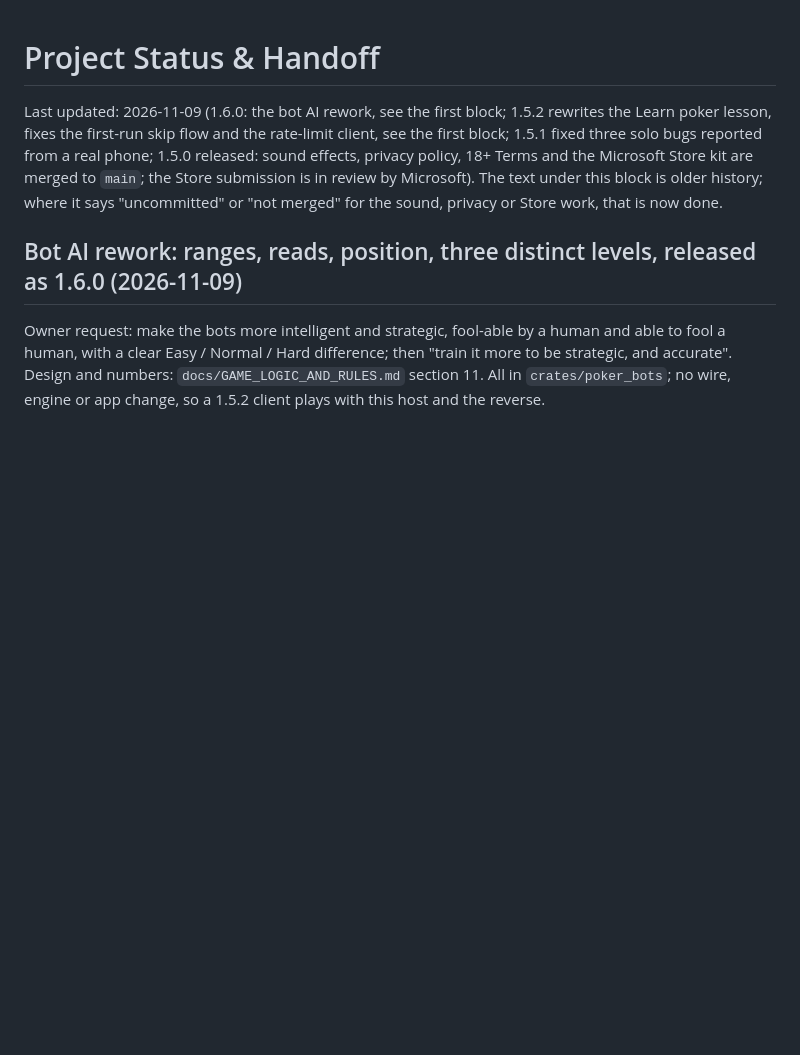
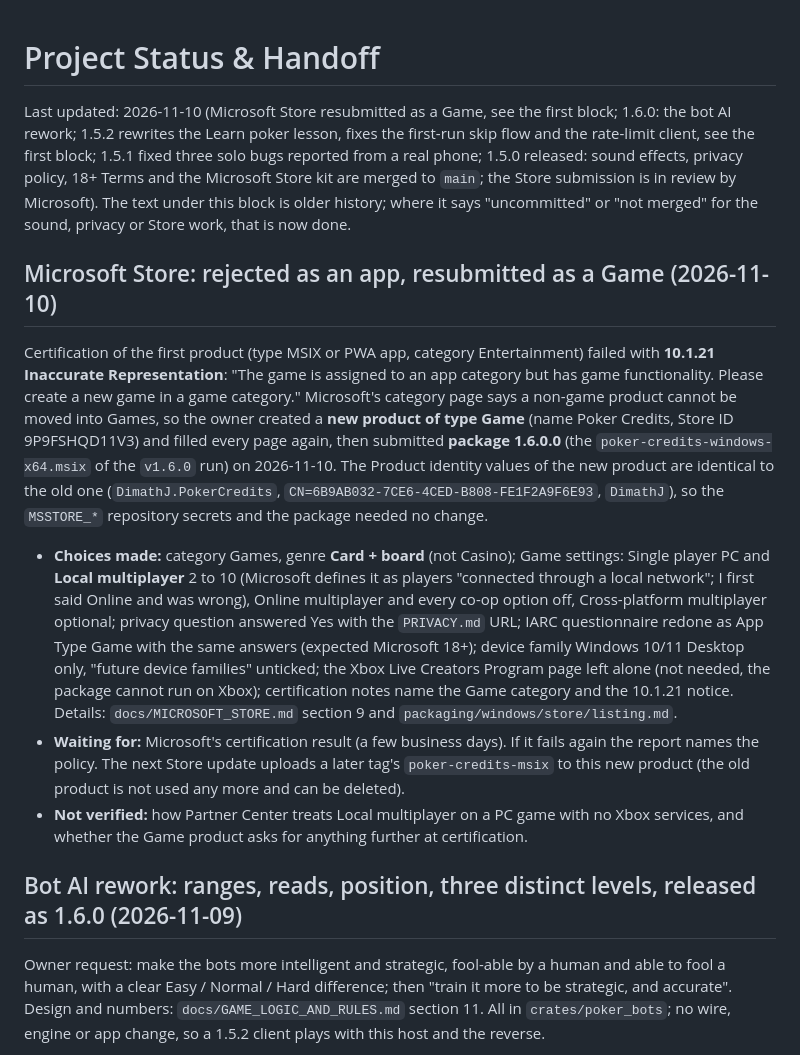
Before and after one commit to DimathJayasinghe/poker-credits, a Markdown page: docs/STATUS.md, the part around the change. Drawn GitHub-style; blank space fills up the shorter version.

```diff
--- a/docs/STATUS.md
+++ b/docs/STATUS.md
@@ -1,6 +1,12 @@
 # Project Status & Handoff
 
-Last updated: 2026-11-09 (1.6.0: the bot AI rework, see the first block; 1.5.2 rewrites the Learn poker lesson, fixes the first-run skip flow and the rate-limit client, see the first block; 1.5.1 fixed three solo bugs reported from a real phone; 1.5.0 released: sound effects, privacy policy, 18+ Terms and the Microsoft Store kit are merged to `main`; the Store submission is in review by Microsoft). The text under this block is older history; where it says "uncommitted" or "not merged" for the sound, privacy or Store work, that is now done.
+Last updated: 2026-11-10 (Microsoft Store resubmitted as a Game, see the first block; 1.6.0: the bot AI rework; 1.5.2 rewrites the Learn poker lesson, fixes the first-run skip flow and the rate-limit client, see the first block; 1.5.1 fixed three solo bugs reported from a real phone; 1.5.0 released: sound effects, privacy policy, 18+ Terms and the Microsoft Store kit are merged to `main`; the Store submission is in review by Microsoft). The text under this block is older history; where it says "uncommitted" or "not merged" for the sound, privacy or Store work, that is now done.
+
+## Microsoft Store: rejected as an app, resubmitted as a Game (2026-11-10)
+Certification of the first product (type MSIX or PWA app, category Entertainment) failed with **10.1.21 Inaccurate Representation**: "The game is assigned to an app category but has game functionality. Please create a new game in a game category." Microsoft's category page says a non-game product cannot be moved into Games, so the owner created a **new product of type Game** (name Poker Credits, Store ID 9P9FSHQD11V3) and filled every page again, then submitted **package 1.6.0.0** (the `poker-credits-windows-x64.msix` of the `v1.6.0` run) on 2026-11-10. The Product identity values of the new product are identical to the old one (`DimathJ.PokerCredits`, `CN=6B9AB032-7CE6-4CED-B808-FE1F2A9F6E93`, `DimathJ`), so the `MSSTORE_*` repository secrets and the package needed no change.
+- **Choices made:** category Games, genre **Card + board** (not Casino); Game settings: Single player PC and **Local multiplayer** 2 to 10 (Microsoft defines it as players "connected through a local network"; I first said Online and was wrong), Online multiplayer and every co-op option off, Cross-platform multiplayer optional; privacy question answered Yes with the `PRIVACY.md` URL; IARC questionnaire redone as App Type Game with the same answers (expected Microsoft 18+); device family Windows 10/11 Desktop only, "future device families" unticked; the Xbox Live Creators Program page left alone (not needed, the package cannot run on Xbox); certification notes name the Game category and the 10.1.21 notice. Details: `docs/MICROSOFT_STORE.md` section 9 and `packaging/windows/store/listing.md`.
+- **Waiting for:** Microsoft's certification result (a few business days). If it fails again the report names the policy. The next Store update uploads a later tag's `poker-credits-msix` to this new product (the old product is not used any more and can be deleted).
+- **Not verified:** how Partner Center treats Local multiplayer on a PC game with no Xbox services, and whether the Game product asks for anything further at certification.
 
 ## Bot AI rework: ranges, reads, position, three distinct levels, released as 1.6.0 (2026-11-09)
 Owner request: make the bots more intelligent and strategic, fool-able by a human and able to fool a human, with a clear Easy / Normal / Hard difference; then "train it more to be strategic, and accurate". Design and numbers: `docs/GAME_LOGIC_AND_RULES.md` section 11. All in `crates/poker_bots`; no wire, engine or app change, so a 1.5.2 client plays with this host and the reverse.
```
Also changed, not shown: docs/MICROSOFT_STORE.md (+8 -2 lines), 1 other file.
